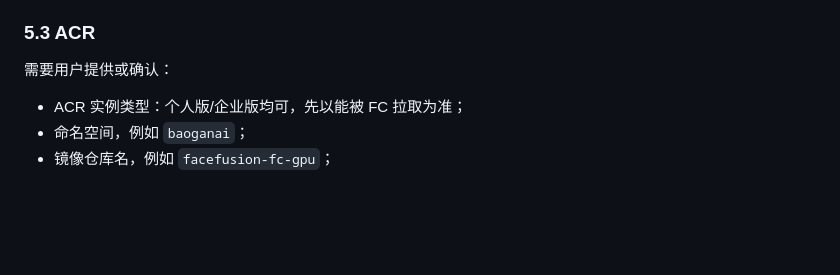
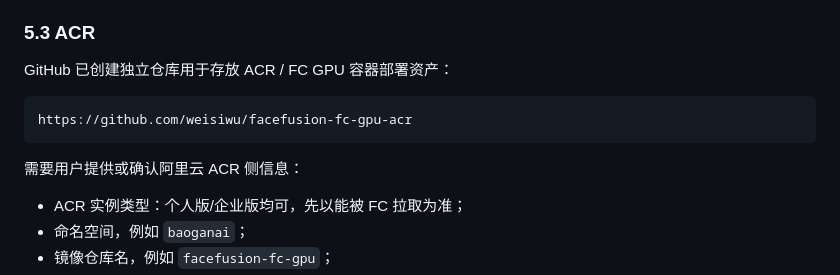
Before and after one commit to weisiwu/face-swap-video, a Markdown page: docs/ALIYUN_SCHEME_B_FC_GPU.md, the part around the change. GitHub-like rendering; blank space fills up the shorter version.

Commit message:
Record ACR deployment repository

````diff
--- a/docs/ALIYUN_SCHEME_B_FC_GPU.md
+++ b/docs/ALIYUN_SCHEME_B_FC_GPU.md
@@ -110,7 +110,13 @@ App 前端不需要知道底层从本机 FaceFusion 变成 FC GPU。
 
 ### 5.3 ACR
 
-需要用户提供或确认：
+GitHub 已创建独立仓库用于存放 ACR / FC GPU 容器部署资产：
+
+```text
+https://github.com/weisiwu/facefusion-fc-gpu-acr
+```
+
+需要用户提供或确认阿里云 ACR 侧信息：
 
 - ACR 实例类型：个人版/企业版均可，先以能被 FC 拉取为准；
 - 命名空间，例如 `baoganai`；
````
